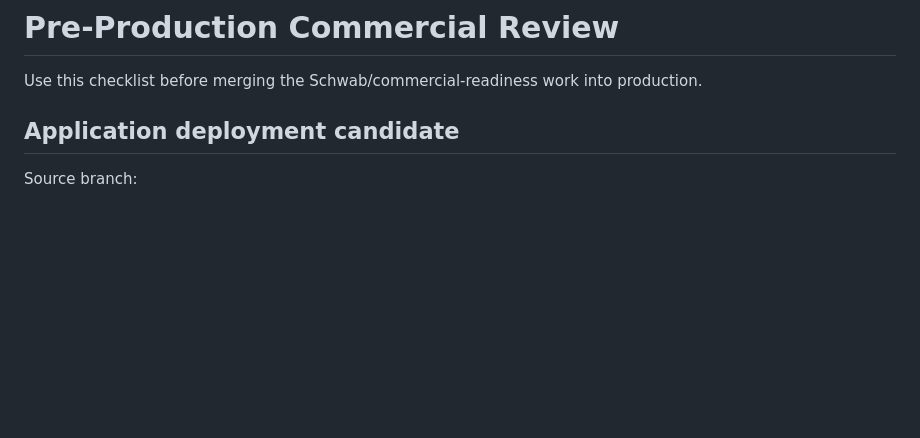
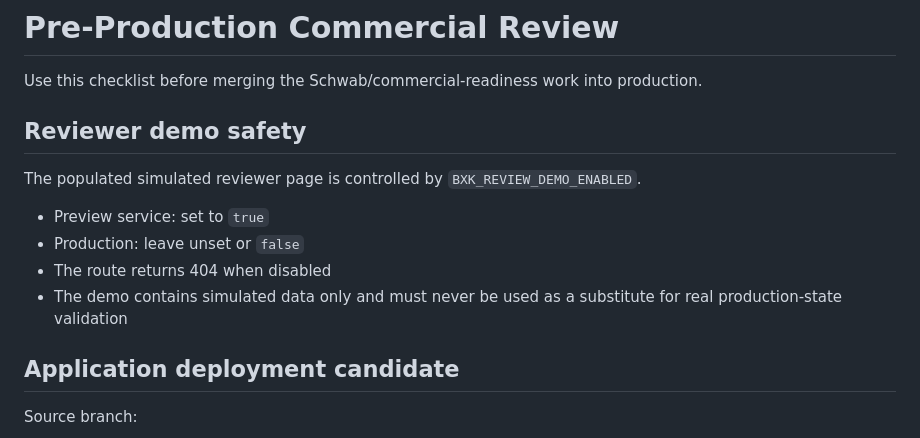
Before and after one commit to scrs308-collab/bxk-trader-pro, a Markdown page: docs/preproduction-commercial-review.md, the part around the change. Rendered like a GitHub page; blank space fills up the shorter version.

Commit message:
Document reviewer demo production gate

```diff
--- a/docs/preproduction-commercial-review.md
+++ b/docs/preproduction-commercial-review.md
@@ -1,6 +1,15 @@
 # Pre-Production Commercial Review
 
 Use this checklist before merging the Schwab/commercial-readiness work into production.
+
+## Reviewer demo safety
+
+The populated simulated reviewer page is controlled by `BXK_REVIEW_DEMO_ENABLED`.
+
+- Preview service: set to `true`
+- Production: leave unset or `false`
+- The route returns 404 when disabled
+- The demo contains simulated data only and must never be used as a substitute for real production-state validation
 
 ## Application deployment candidate
 
```
